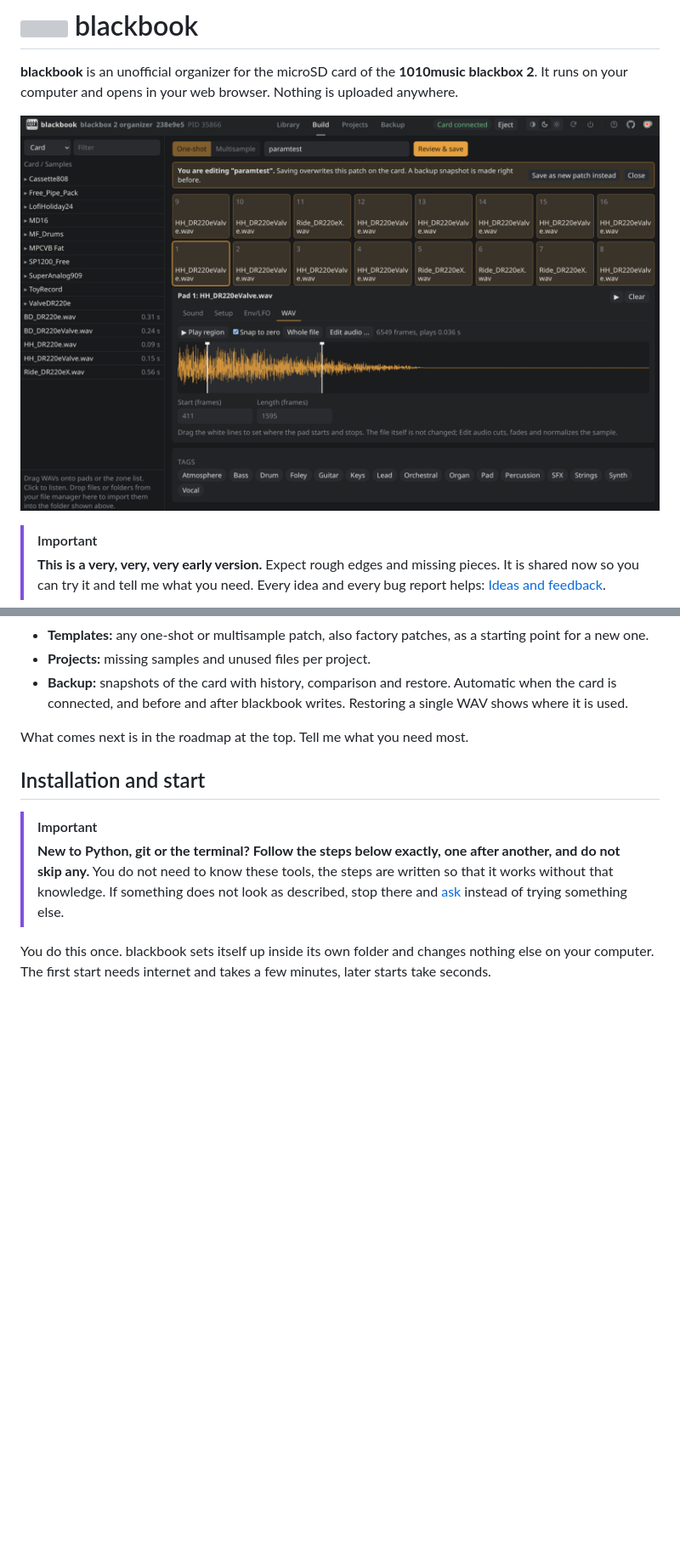
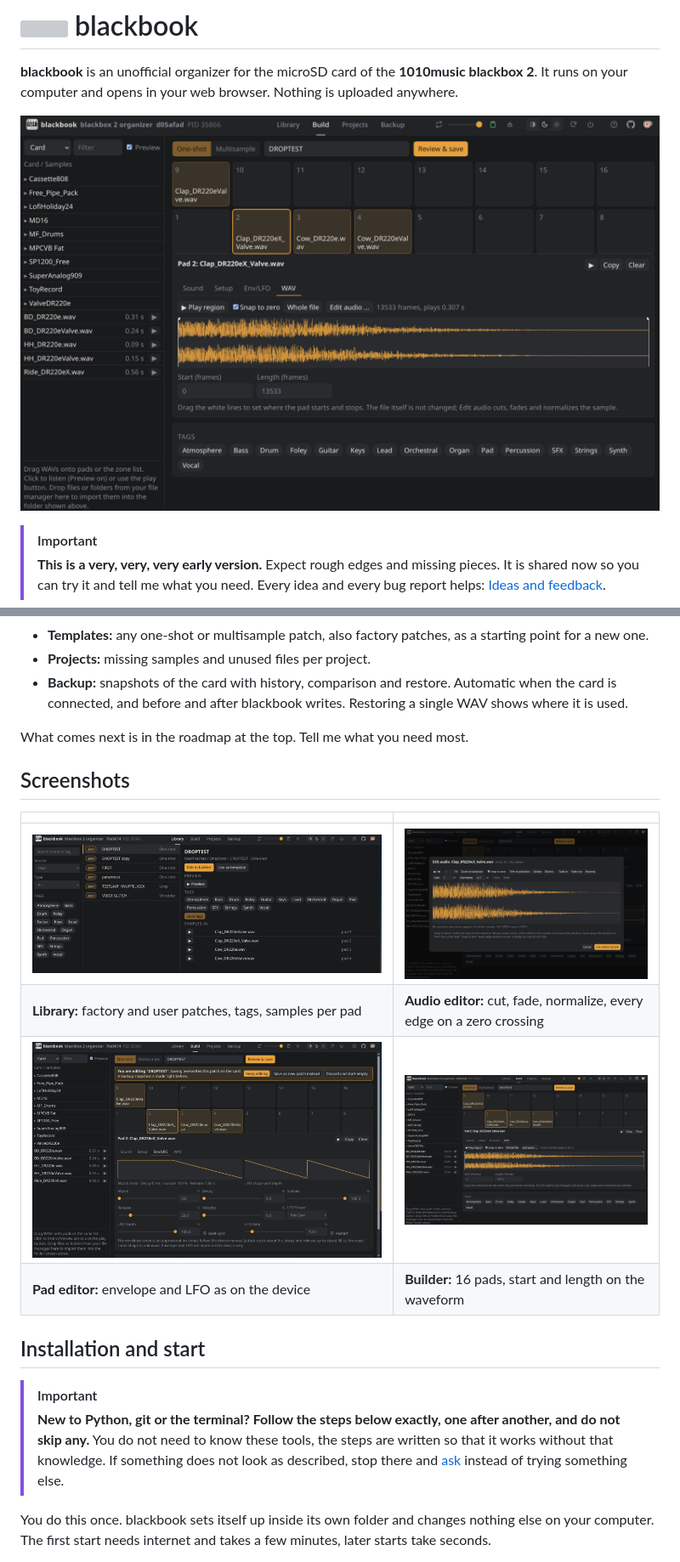
Before and after one commit to nightanvil/blackbook, a Markdown page: README.md, 2 parts joined by grey strips. Shown at 85% size. GitHub-like rendering; pictures changed too: docs/images/audio-editor.png (added), docs/images/builder-oneshot.png, docs/images/library.png (added); blank space fills up the shorter version; grey boxes are pictures that could not be loaded.

Commit message:
README: screenshots of library, builder, pad editor and audio editor
Co-Authored-By: Claude Opus 5.5 <noreply@anthropic.com>

```diff
--- a/README.md
+++ b/README.md
@@ -33,6 +33,15 @@ blackbook is free and stays free. If it helps you, you can buy me a coffee on [K
 - **Backup:** snapshots of the card with history, comparison and restore. Automatic when the card is connected, and before and after blackbook writes. Restoring a single WAV shows where it is used.
 
 What comes next is in the roadmap at the top. Tell me what you need most.
+
+## Screenshots
+
+| | |
+|---|---|
+| ![Library with patch details, tags and samples](docs/images/library.png) | ![Audio editor with trim, fades, gain, normalize and snap to zero](docs/images/audio-editor.png) |
+| **Library:** factory and user patches, tags, samples per pad | **Audio editor:** cut, fade, normalize, every edge on a zero crossing |
+| ![Pad editor with envelope and LFO graphics](docs/images/pad-editor-env-lfo.png) | ![One-shot builder with pad grid and waveform](docs/images/builder-oneshot.png) |
+| **Pad editor:** envelope and LFO as on the device | **Builder:** 16 pads, start and length on the waveform |
 
 ## Installation and start
 
```
